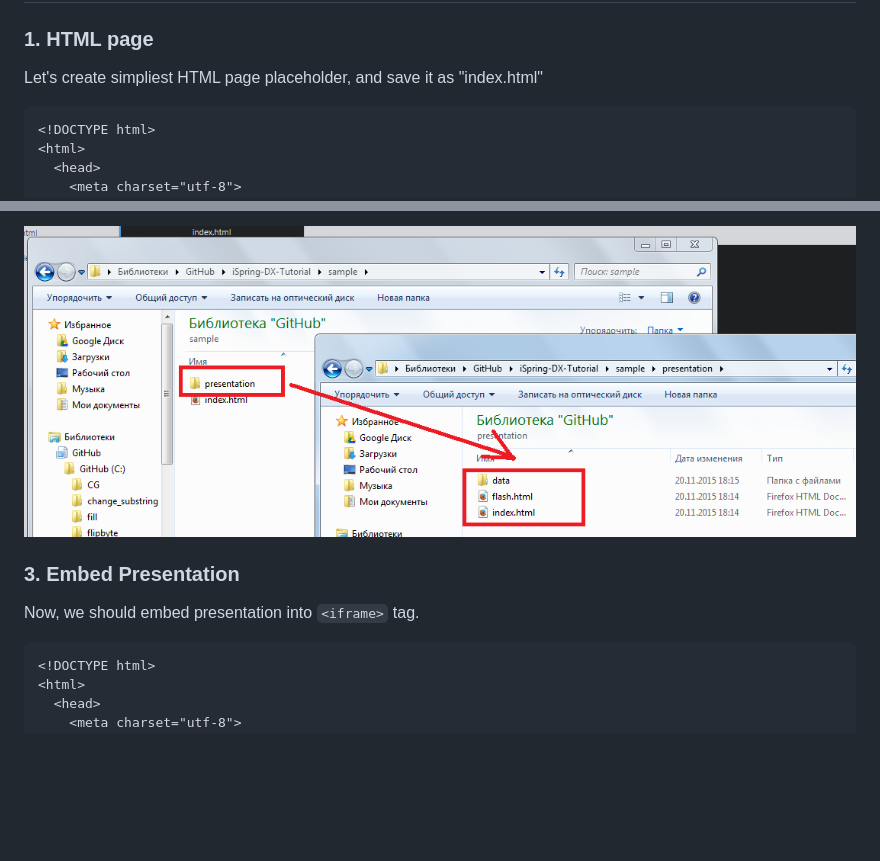
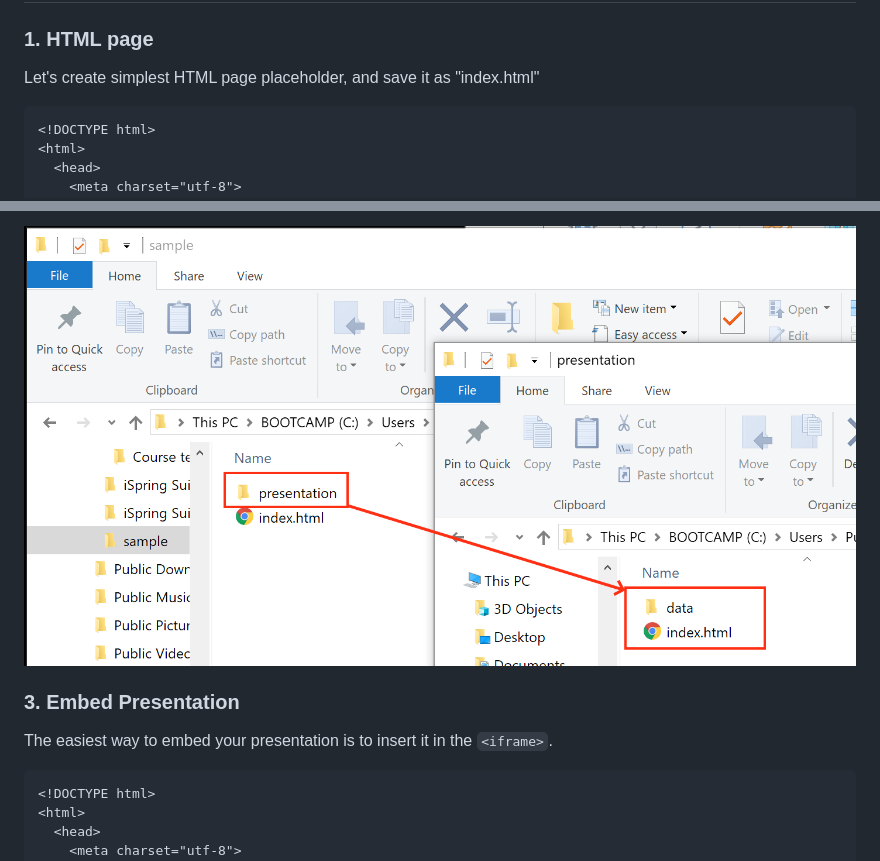
Before and after one commit to ispringsolutions/Player-SDK, a Markdown page: guides/player-sdk-intro.md, 2 parts joined by grey strips. Drawn GitHub-style; pictures changed too: guides/images/presentation-folder-content.png; blank space fills up the shorter version.

````diff
--- a/guides/player-sdk-intro.md
+++ b/guides/player-sdk-intro.md
@@ -2,7 +2,7 @@
 
 ### 1. HTML page
 
-Let's create simpliest HTML page placeholder, and save it as "index.html"
+Let's create simplest HTML page placeholder, and save it as "index.html"
 
 ```html
 <!DOCTYPE html>
@@ -43,7 +44,7 @@ Let's publish! After that
 
 ### 3. Embed Presentation
 
-Now, we should embed presentation into ```<iframe>``` tag.
+The easiest way to embed your presentation is to insert it in the ```<iframe>```.
 ```diff
 <!DOCTYPE html>
 <html>
````
Also changed, not shown: other parts of guides/player-sdk-intro.md (+12 -11 lines), guides/images/publish-advanced.png, guides/images/publish-general.png.
